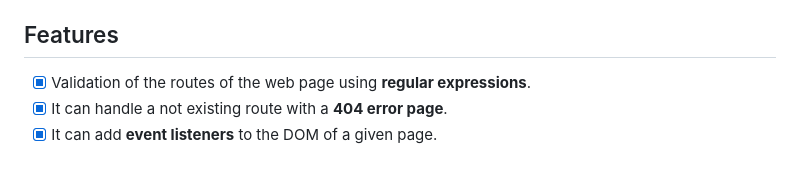
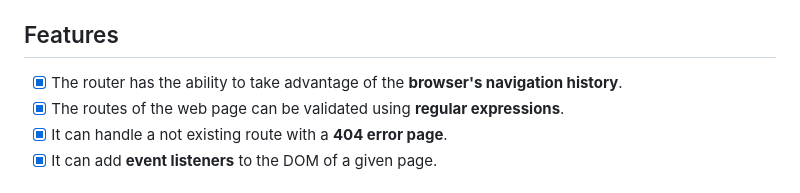
Before and after one commit to MetalbolicX/metalbolicx-porfolio, a Markdown page: README.md, the part around the change. Drawn GitHub-style.

Commit message:
Edition fo README file

```diff
--- a/README.md
+++ b/README.md
@@ -25,7 +25,8 @@ Welcome to my personal portfolio, built using the architecture of a single-page
 
 ## Features
 
-- [x] Validation of the routes of the web page using **regular expressions**.
+- [x] The router has the ability to take advantage of the **browser's navigation history**.
+- [x] The routes of the web page can be validated using **regular expressions**.
 - [x] It can handle a not existing route with a **404 error page**.
 - [x] It can add **event listeners** to the DOM of a given page.
 
```
